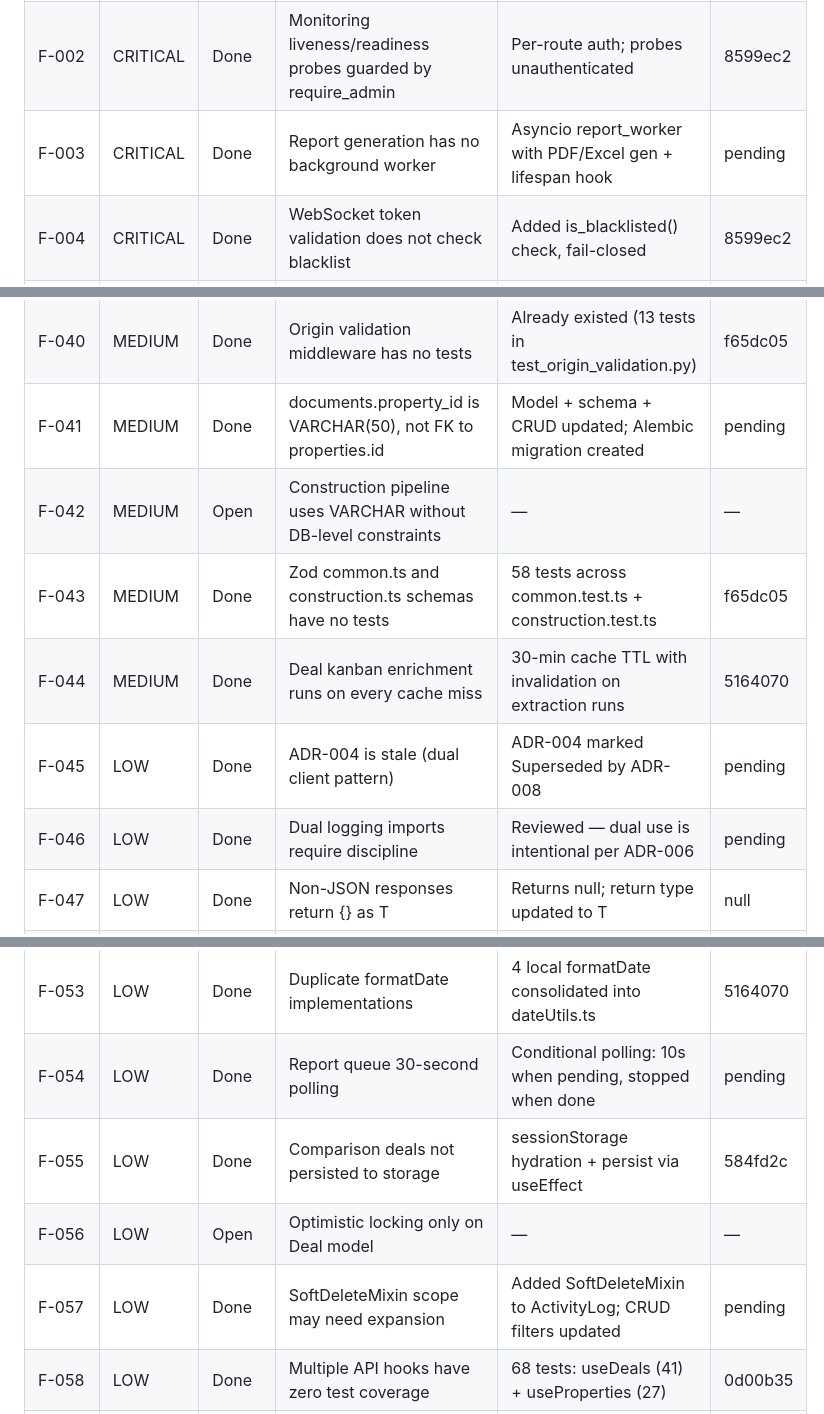
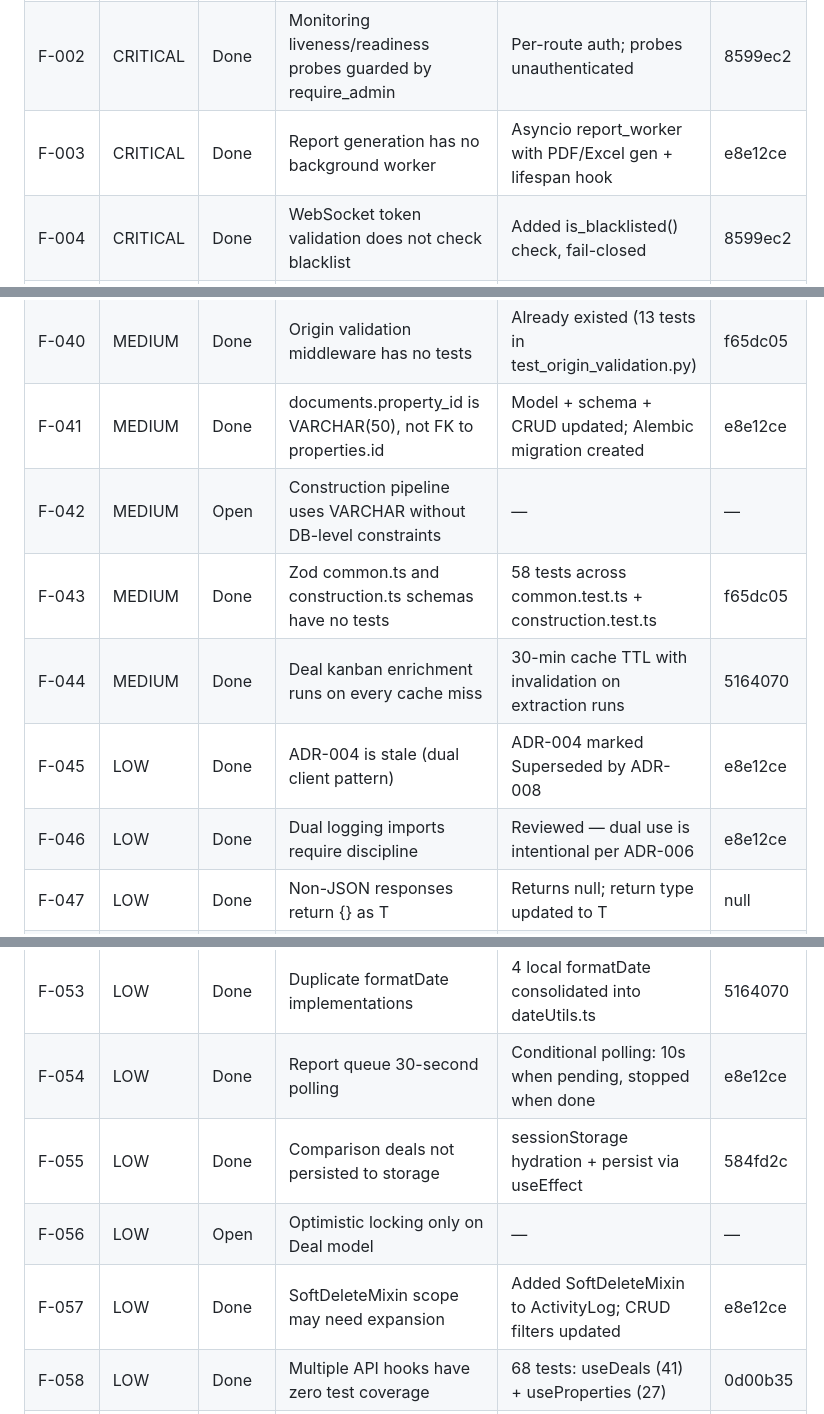
Before and after one commit to mborgeson/dashboard_interface_project, a Markdown page: docs/findings-and-recommendations.md, 3 parts joined by grey strips. Drawn GitHub-style.

Commit message:
chore(docs): update findings commit hashes to e8e12ce

```diff
--- a/docs/findings-and-recommendations.md
+++ b/docs/findings-and-recommendations.md
@@ -956,7 +956,7 @@ Test count grew from ~2,577 (v1 baseline) to 3,140 (v2 audit): 2,155 backend + 9
 | ------- | -------- | ------ | ------------------------------------------------------------------ | ---------------------------------------------------------- | ------------ |
 | F-001   | CRITICAL | Done   | Users endpoints backed by in-memory demo data, not database        | Replaced with real DB CRUD operations (CRUDUser)           | 8599ec2      |
 | F-002   | CRITICAL | Done   | Monitoring liveness/readiness probes guarded by require_admin      | Per-route auth; probes unauthenticated                     | 8599ec2      |
-| F-003   | CRITICAL | Done   | Report generation has no background worker                         | Asyncio report_worker with PDF/Excel gen + lifespan hook   | pending     |
+| F-003   | CRITICAL | Done   | Report generation has no background worker                         | Asyncio report_worker with PDF/Excel gen + lifespan hook   | e8e12ce     |
 | F-004   | CRITICAL | Done   | WebSocket token validation does not check blacklist                | Added is_blacklisted() check, fail-closed                  | 8599ec2      |
 | F-005   | CRITICAL | Done   | Token refresh not wired on frontend                                | Retry-after-refresh in fetch client + authStore method     | 8599ec2      |
 | F-006   | CRITICAL | Done   | Financial calculation libraries have no tests                      | 98 tests across IRR, cashflow, sensitivity                 | 8599ec2      |
@@ -996,12 +996,12 @@ Test count grew from ~2,577 (v1 baseline) to 3,140 (v2 audit): 2,155 backend + 9
 | F-038   | MEDIUM   | Done   | authStore has no tests                                             | 9 tests added (authStore.test.ts)                          | 8599ec2      |
 | F-039   | MEDIUM   | Done   | ETag middleware has no tests                                       | 12 tests in test_etag.py                                   | f65dc05     |
 | F-040   | MEDIUM   | Done   | Origin validation middleware has no tests                          | Already existed (13 tests in test_origin_validation.py)    | f65dc05     |
-| F-041   | MEDIUM   | Done   | documents.property_id is VARCHAR(50), not FK to properties.id      | Model + schema + CRUD updated; Alembic migration created   | pending     |
+| F-041   | MEDIUM   | Done   | documents.property_id is VARCHAR(50), not FK to properties.id      | Model + schema + CRUD updated; Alembic migration created   | e8e12ce     |
 | F-042   | MEDIUM   | Open   | Construction pipeline uses VARCHAR without DB-level constraints    | —                                                         | —           |
 | F-043   | MEDIUM   | Done   | Zod common.ts and construction.ts schemas have no tests            | 58 tests across common.test.ts + construction.test.ts      | f65dc05     |
 | F-044   | MEDIUM   | Done   | Deal kanban enrichment runs on every cache miss                    | 30-min cache TTL with invalidation on extraction runs      | 5164070     |
-| F-045   | LOW      | Done   | ADR-004 is stale (dual client pattern)                             | ADR-004 marked Superseded by ADR-008                       | pending     |
-| F-046   | LOW      | Done   | Dual logging imports require discipline                            | Reviewed — dual use is intentional per ADR-006             | pending     |
+| F-045   | LOW      | Done   | ADR-004 is stale (dual client pattern)                             | ADR-004 marked Superseded by ADR-008                       | e8e12ce     |
+| F-046   | LOW      | Done   | Dual logging imports require discipline                            | Reviewed — dual use is intentional per ADR-006             | e8e12ce     |
 | F-047   | LOW      | Done   | Non-JSON responses return {} as T                                  | Returns null; return type updated to T | null               | 5164070     |
 | F-048   | LOW      | Done   | WebSocket callbacksRef updated every render                        | eslint-disable with explanatory comment                    | 5164070     |
 | F-049   | LOW      | Done   | VirtualizedTable spacer missing colSpan                            | columnCount prop sets colSpan on spacer td elements        | 5164070     |
@@ -1009,10 +1009,10 @@ Test count grew from ~2,577 (v1 baseline) to 3,140 (v2 audit): 2,155 backend + 9
 | F-051   | LOW      | Done   | Toast auto-removal timer not cleared on manual dismiss             | timerMap tracks IDs; clearTimeout on dismiss/clearAll      | 5164070     |
 | F-052   | LOW      | Done   | authStore event listener registered at module load                 | typeof window !== 'undefined' guard                        | 5164070     |
 | F-053   | LOW      | Done   | Duplicate formatDate implementations                               | 4 local formatDate consolidated into dateUtils.ts          | 5164070     |
-| F-054   | LOW      | Done   | Report queue 30-second polling                                     | Conditional polling: 10s when pending, stopped when done   | pending     |
+| F-054   | LOW      | Done   | Report queue 30-second polling                                     | Conditional polling: 10s when pending, stopped when done   | e8e12ce     |
 | F-055   | LOW      | Done   | Comparison deals not persisted to storage                          | sessionStorage hydration + persist via useEffect           | 584fd2c     |
 | F-056   | LOW      | Open   | Optimistic locking only on Deal model                              | —                                                         | —           |
-| F-057   | LOW      | Done   | SoftDeleteMixin scope may need expansion                           | Added SoftDeleteMixin to ActivityLog; CRUD filters updated | pending     |
+| F-057   | LOW      | Done   | SoftDeleteMixin scope may need expansion                           | Added SoftDeleteMixin to ActivityLog; CRUD filters updated | e8e12ce     |
 | F-058   | LOW      | Done   | Multiple API hooks have zero test coverage                         | 68 tests: useDeals (41) + useProperties (27)               | 0d00b35     |
 | F-059   | LOW      | Done   | No tests for 12 underwriting models                                | 66 tests covering all 12 models, relationships, enums      | 0d00b35     |
 | F-060   | LOW      | Done   | No tests for GeocodingService                                      | 19 tests: geocoding, mocked HTTP, rate limiting            | 0d00b35     |
```
Also changed, not shown: other parts of docs/findings-and-recommendations.md (+1 -1 lines).
